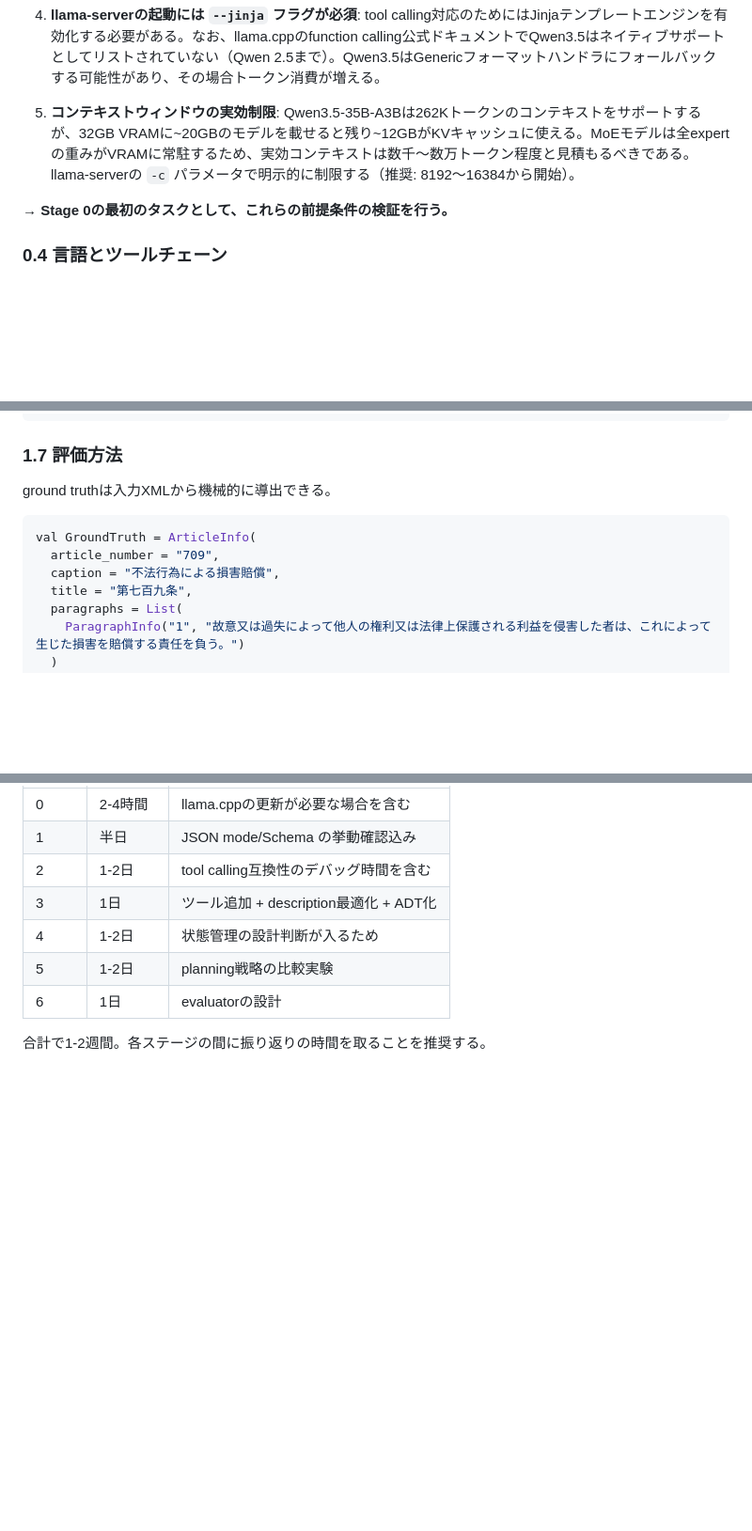
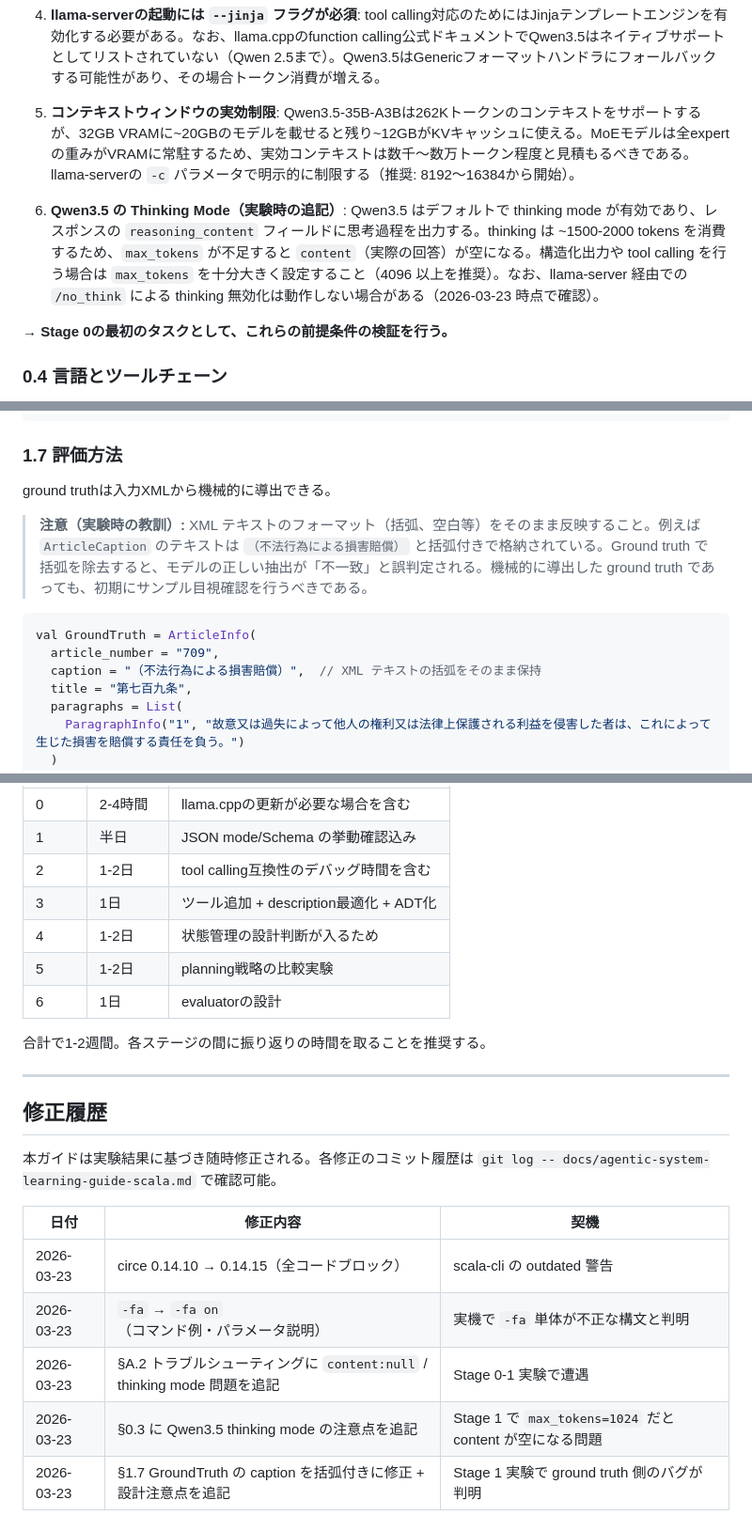
Before and after one commit to nil2013/agentic-system-poc, a Markdown page: docs/agentic-system-learning-guide-scala.md, 3 parts joined by grey strips. Shown at 94% size. Drawn GitHub-style; blank space fills up the shorter version.

Commit message:
Update Scala guide with Stage 0-1 experimental findings
- §0.3: Qwen3.5 thinking mode の注意点を追記（max_tokens 不足で content 枯渇）
- §1.7: GroundTruth の caption を括弧付きに修正、ground truth 設計の注意点を追記
- 末尾に修正履歴テーブルを追加（コミット履歴への参照を含む）

Co-Authored-By: Claude Opus 4.6 (1M context) <noreply@anthropic.com>

````diff
--- a/docs/agentic-system-learning-guide-scala.md
+++ b/docs/agentic-system-learning-guide-scala.md
@@ -34,6 +34,8 @@
 4. **llama-serverの起動には `--jinja` フラグが必須**: tool calling対応のためにはJinjaテンプレートエンジンを有効化する必要がある。なお、llama.cppのfunction calling公式ドキュメントでQwen3.5はネイティブサポートとしてリストされていない（Qwen 2.5まで）。Qwen3.5はGenericフォーマットハンドラにフォールバックする可能性があり、その場合トークン消費が増える。
 
 5. **コンテキストウィンドウの実効制限**: Qwen3.5-35B-A3Bは262Kトークンのコンテキストをサポートするが、32GB VRAMに~20GBのモデルを載せると残り~12GBがKVキャッシュに使える。MoEモデルは全expertの重みがVRAMに常駐するため、実効コンテキストは数千〜数万トークン程度と見積もるべきである。llama-serverの `-c` パラメータで明示的に制限する（推奨: 8192〜16384から開始）。
+
+6. **Qwen3.5 の Thinking Mode（実験時の追記）**: Qwen3.5 はデフォルトで thinking mode が有効であり、レスポンスの `reasoning_content` フィールドに思考過程を出力する。thinking は ~1500-2000 tokens を消費するため、`max_tokens` が不足すると `content`（実際の回答）が空になる。構造化出力や tool calling を行う場合は `max_tokens` を十分大きく設定すること（4096 以上を推奨）。なお、llama-server 経由での `/no_think` による thinking 無効化は動作しない場合がある（2026-03-23 時点で確認）。
 
 **→ Stage 0の最初のタスクとして、これらの前提条件の検証を行う。**
 
@@ -474,10 +476,12 @@ def experimentC(): Unit = {
 
 ground truthは入力XMLから機械的に導出できる。
 
+> **注意（実験時の教訓）:** XML テキストのフォーマット（括弧、空白等）をそのまま反映すること。例えば `ArticleCaption` のテキストは `（不法行為による損害賠償）` と括弧付きで格納されている。Ground truth で括弧を除去すると、モデルの正しい抽出が「不一致」と誤判定される。機械的に導出した ground truth であっても、初期にサンプル目視確認を行うべきである。
+
 ```scala
 val GroundTruth = ArticleInfo(
   article_number = "709",
-  caption = "不法行為による損害賠償",
+  caption = "（不法行為による損害賠償）",  // XML テキストの括弧をそのまま保持
   title = "第七百九条",
   paragraphs = List(
     ParagraphInfo("1", "故意又は過失によって他人の権利又は法律上保護される利益を侵害した者は、これによって生じた損害を賠償する責任を負う。")
@@ -1289,3 +1293,17 @@ Stage 0 (疎通・基盤)
 | 6 | 1日 | evaluatorの設計 |
 
 合計で1-2週間。各ステージの間に振り返りの時間を取ることを推奨する。
+
+---
+
+## 修正履歴
+
+本ガイドは実験結果に基づき随時修正される。各修正のコミット履歴は `git log -- docs/agentic-system-learning-guide-scala.md` で確認可能。
+
+| 日付 | 修正内容 | 契機 |
+|------|---------|------|
+| 2026-03-23 | circe 0.14.10 → 0.14.15（全コードブロック） | scala-cli の outdated 警告 |
+| 2026-03-23 | `-fa` → `-fa on`（コマンド例・パラメータ説明） | 実機で `-fa` 単体が不正な構文と判明 |
+| 2026-03-23 | §A.2 トラブルシューティングに `content:null` / thinking mode 問題を追記 | Stage 0-1 実験で遭遇 |
+| 2026-03-23 | §0.3 に Qwen3.5 thinking mode の注意点を追記 | Stage 1 で `max_tokens=1024` だと content が空になる問題 |
+| 2026-03-23 | §1.7 GroundTruth の caption を括弧付きに修正 + 設計注意点を追記 | Stage 1 実験で ground truth 側のバグが判明 |
````
